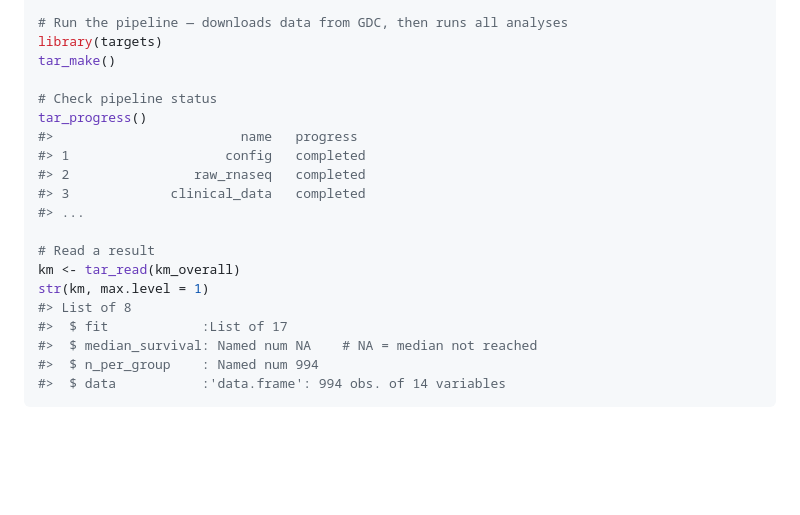
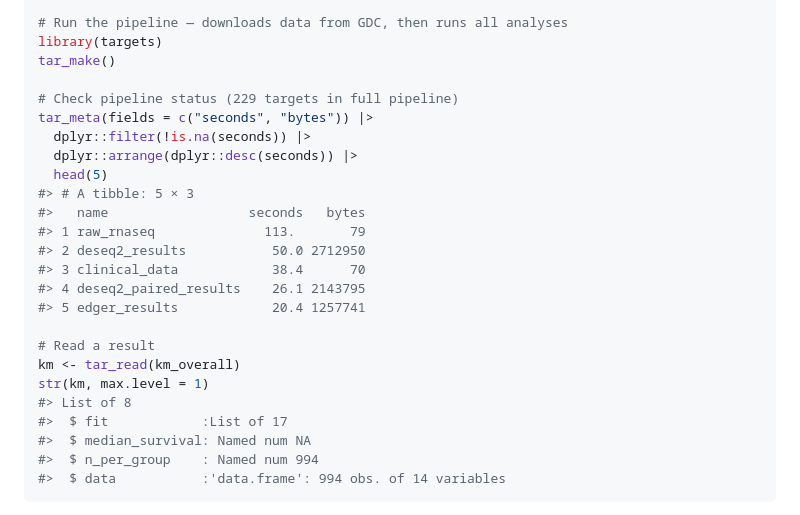
Before and after one commit to JohnGavin/coMMpass-analysis, a Markdown page: README.md, the part around the change. GitHub-like rendering; blank space fills up the shorter version.

Commit message:
fix(docs): Replace fabricated tar_progress with verified tar_meta output
tar_progress() output was fabricated. Replaced with actual tar_meta()
output verified against the current pipeline (229 targets, top 5 by
build time). str(km_overall) already verified in previous commit.

Co-Authored-By: Claude Opus 4.6 (1M context) <noreply@anthropic.com>

````diff
--- a/README.md
+++ b/README.md
@@ -41,20 +41,25 @@ remotes::install_github("JohnGavin/coMMpass-analysis")
 library(targets)
 tar_make()
 
-# Check pipeline status
-tar_progress()
-#>                        name   progress
-#> 1                    config   completed
-#> 2                raw_rnaseq   completed
-#> 3             clinical_data   completed
-#> ...
+# Check pipeline status (229 targets in full pipeline)
+tar_meta(fields = c("seconds", "bytes")) |>
+  dplyr::filter(!is.na(seconds)) |>
+  dplyr::arrange(dplyr::desc(seconds)) |>
+  head(5)
+#> # A tibble: 5 × 3
+#>   name                  seconds   bytes
+#> 1 raw_rnaseq              113.       79
+#> 2 deseq2_results           50.0 2712950
+#> 3 clinical_data            38.4      70
+#> 4 deseq2_paired_results    26.1 2143795
+#> 5 edger_results            20.4 1257741
 
 # Read a result
 km <- tar_read(km_overall)
 str(km, max.level = 1)
 #> List of 8
 #>  $ fit            :List of 17
-#>  $ median_survival: Named num NA    # NA = median not reached
+#>  $ median_survival: Named num NA
 #>  $ n_per_group    : Named num 994
 #>  $ data           :'data.frame': 994 obs. of 14 variables
 ```
````
